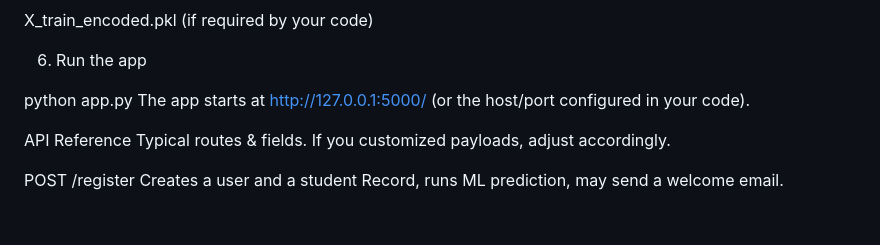
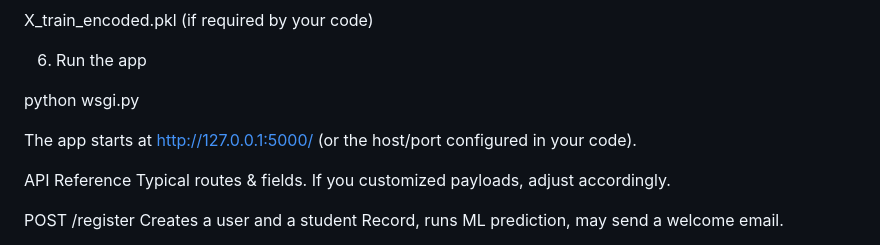
Before and after one commit to xangelcoded/G1_NU_AI_Admissions, a Markdown page: README.md, the part around the change. GitHub-like rendering; blank space fills up the shorter version.

```diff
--- a/README.md
+++ b/README.md
@@ -165,7 +165,8 @@ X_train_encoded.pkl (if required by your code)
 
 6) Run the app
 
-python app.py
+python wsgi.py
+
 The app starts at http://127.0.0.1:5000/ (or the host/port configured in your code).
 
 API Reference
```
